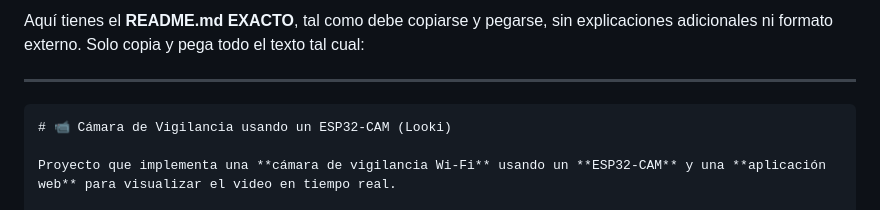
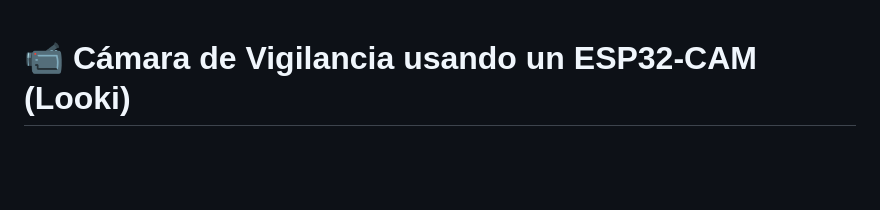
Before and after one commit to ALdoMartineCh16/Camara-de-Vigilancia-usando-un-ESP-32-Looki-, a Markdown page: README.md, the part around the change. GitHub-like rendering; blank space fills up the shorter version.

Commit message:
Simplify README by removing copy instructions
Removed instructions for copying the README content.

````diff
--- a/README.md
+++ b/README.md
@@ -1,9 +1,3 @@
-Aquí tienes el **README.md EXACTO**, tal como debe copiarse y pegarse, sin explicaciones adicionales ni formato externo.
-Solo copia y pega todo el texto tal cual:
-
----
-
-```md
 # 📹 Cámara de Vigilancia usando un ESP32-CAM (Looki)
 
 Proyecto que implementa una **cámara de vigilancia Wi-Fi** usando un **ESP32-CAM** y una **aplicación web** para visualizar el video en tiempo real.
````
